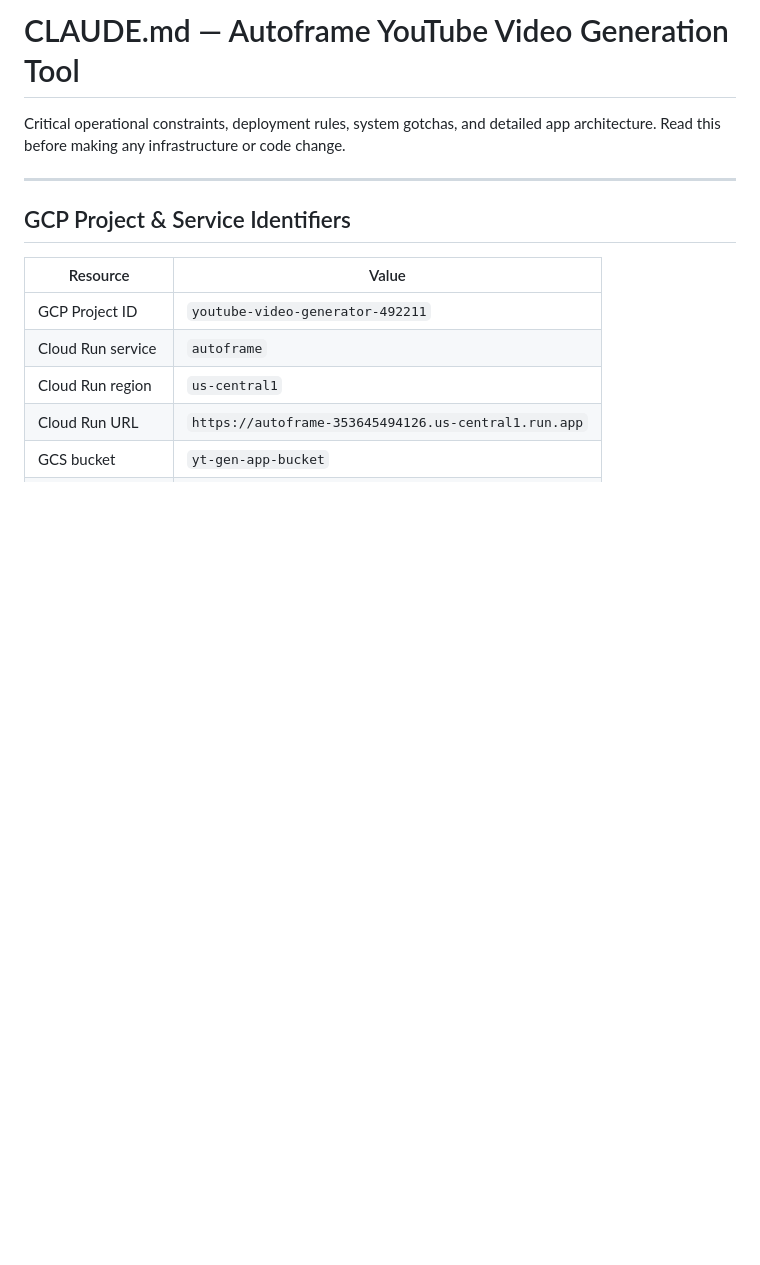
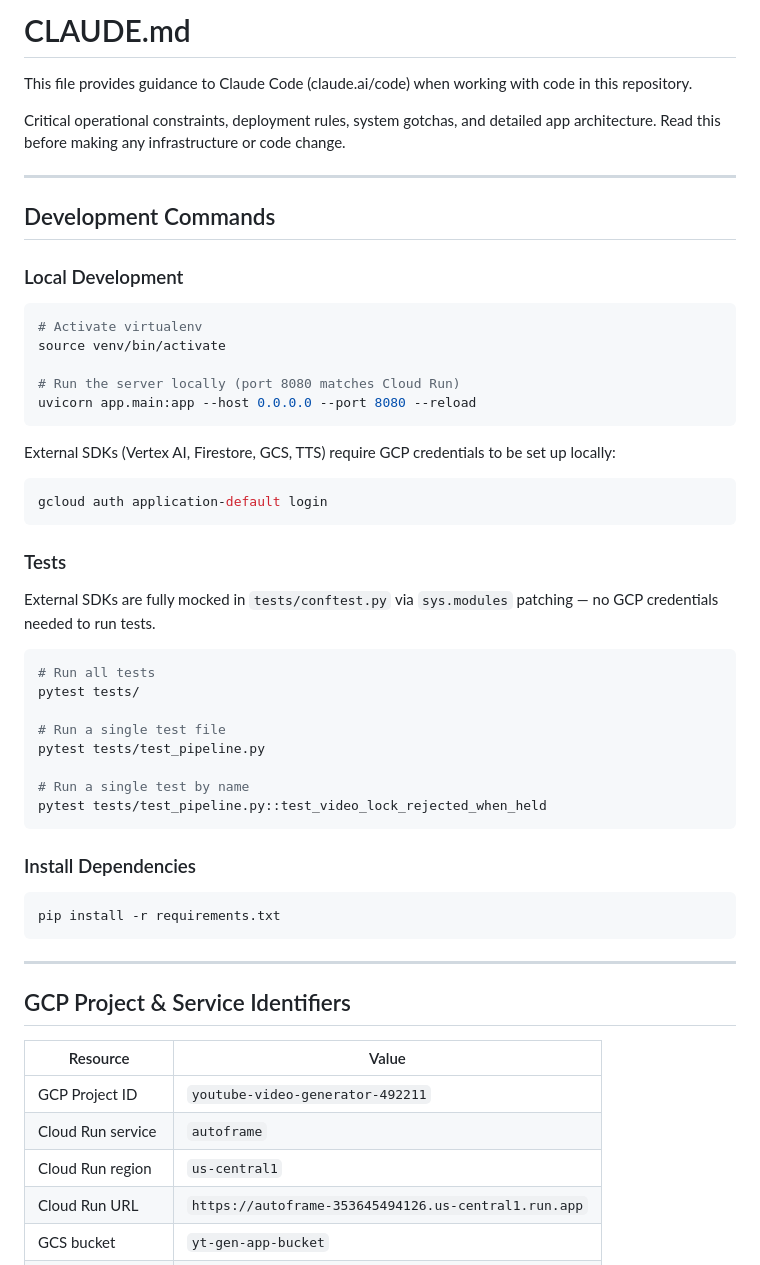
Before and after one commit to rahulbohra57/youtube-video-generation-tool, a Markdown page: CLAUDE.md, the part around the change. GitHub-like rendering; blank space fills up the shorter version.

````diff
--- a/CLAUDE.md
+++ b/CLAUDE.md
@@ -1,7 +1,49 @@
-# CLAUDE.md — Autoframe YouTube Video Generation Tool
+# CLAUDE.md
+
+This file provides guidance to Claude Code (claude.ai/code) when working with code in this repository.
 
 Critical operational constraints, deployment rules, system gotchas, and detailed app architecture.
 Read this before making any infrastructure or code change.
+
+---
+
+## Development Commands
+
+### Local Development
+
+```bash
+# Activate virtualenv
+source venv/bin/activate
+
+# Run the server locally (port 8080 matches Cloud Run)
+uvicorn app.main:app --host 0.0.0.0 --port 8080 --reload
+```
+
+External SDKs (Vertex AI, Firestore, GCS, TTS) require GCP credentials to be set up locally:
+```bash
+gcloud auth application-default login
+```
+
+### Tests
+
+External SDKs are fully mocked in `tests/conftest.py` via `sys.modules` patching — no GCP credentials needed to run tests.
+
+```bash
+# Run all tests
+pytest tests/
+
+# Run a single test file
+pytest tests/test_pipeline.py
+
+# Run a single test by name
+pytest tests/test_pipeline.py::test_video_lock_rejected_when_held
+```
+
+### Install Dependencies
+
+```bash
+pip install -r requirements.txt
+```
 
 ---
 
````
